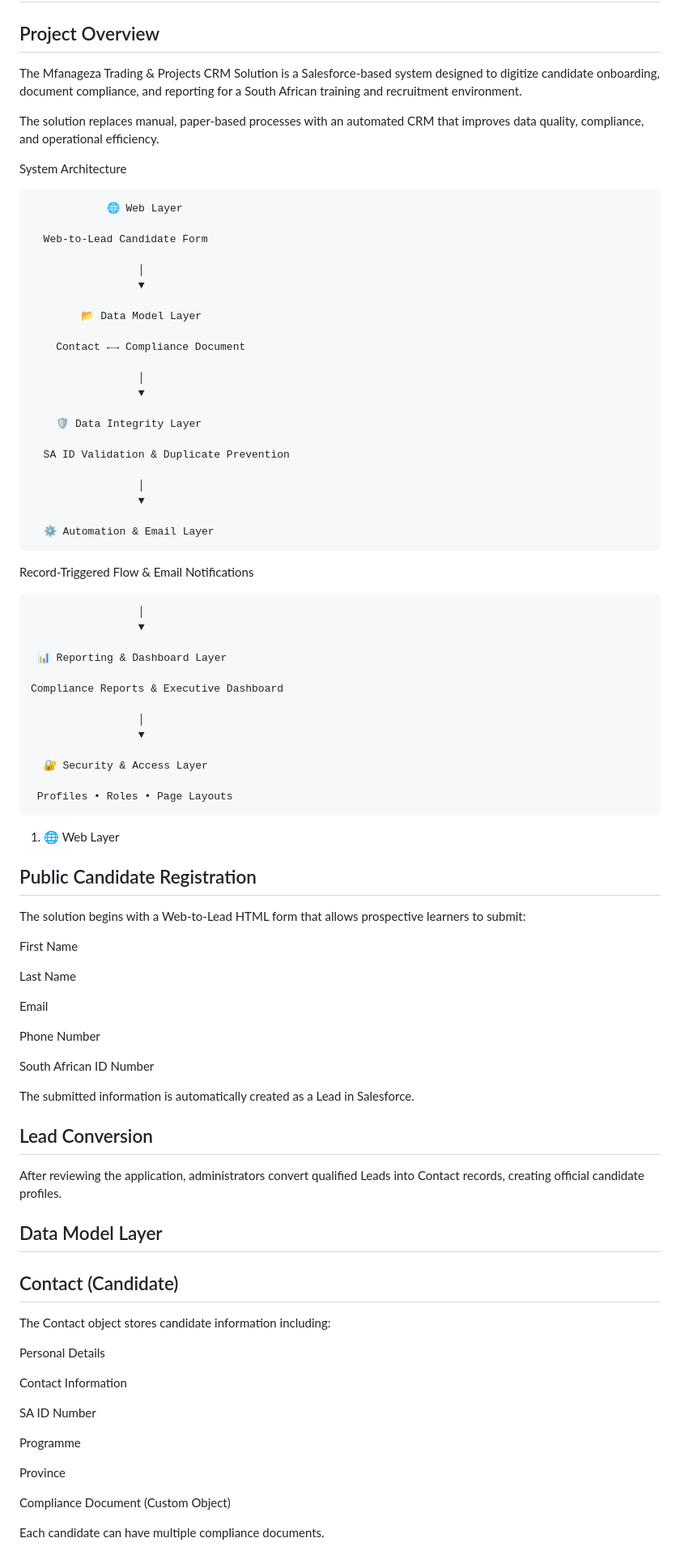
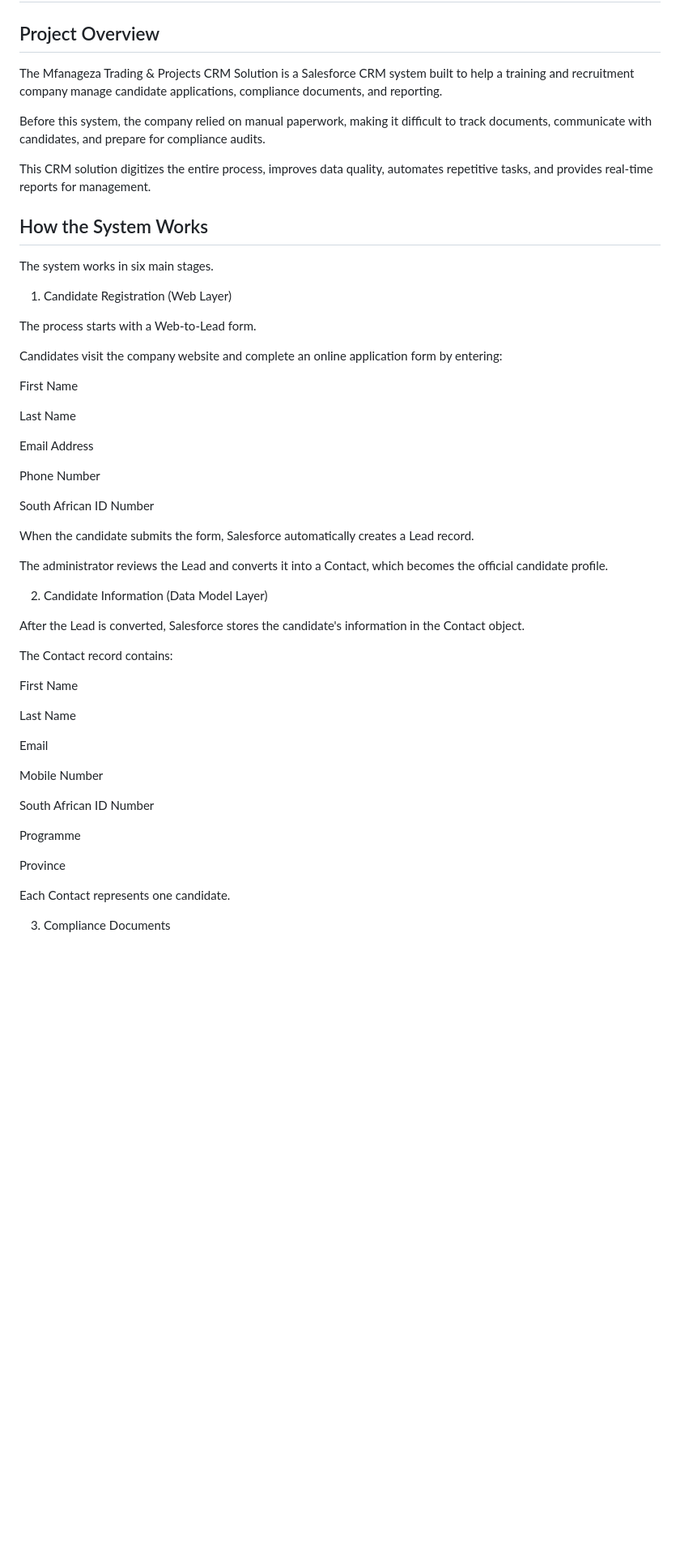
Before and after one commit to kabelogopane/Mfanageza-Trading-Projects-CRM-Solution, a Markdown page: README.md, the part around one of its changes. Shown at 81% size. GitHub-like rendering; blank space fills up the shorter version.

```diff
--- a/README.md
+++ b/README.md
@@ -4,59 +4,44 @@
 Project Overview
 -
 
-The Mfanageza Trading & Projects CRM Solution is a Salesforce-based system designed to digitize candidate onboarding, document compliance, and reporting for a South African training and recruitment environment.
+The Mfanageza Trading & Projects CRM Solution is a Salesforce CRM system built to help a training and recruitment company manage candidate applications, compliance documents, and reporting.
+
+Before this system, the company relied on manual paperwork, making it difficult to track documents, communicate with candidates, and prepare for compliance audits.
+
+This CRM solution digitizes the entire process, improves data quality, automates repetitive tasks, and provides real-time reports for management.
+
+How the System Works
+-
+
+The system works in six main stages.
+
+1. Candidate Registration (Web Layer)
 
 
-The solution replaces manual, paper-based processes with an automated CRM that improves data quality, compliance, and operational efficiency.
+The process starts with a Web-to-Lead form.
 
-System Architecture
+Candidates visit the company website and complete an online application form by entering:
 
-                🌐 Web Layer
+First Name
 
-      Web-to-Lead Candidate Form
+Last Name
 
-                     │
-                     ▼
+Email Address
 
-            📂 Data Model Layer
+Phone Number
 
-        Contact ←→ Compliance Document
+South African ID Number
 
-                     │
-                     ▼
+When the candidate submits the form, Salesforce automatically creates a Lead record.
 
-        🛡️ Data Integrity Layer
+The administrator reviews the Lead and converts it into a Contact, which becomes the official candidate profile.
 
-      SA ID Validation & Duplicate Prevention
+2. Candidate Information (Data Model Layer)
 
-                     │
-                     ▼
 
-      ⚙️ Automation & Email Layer
+After the Lead is converted, Salesforce stores the candidate's information in the Contact object.
 
-   Record-Triggered Flow & Email Notifications
-
-                     │
-                     ▼
-
-     📊 Reporting & Dashboard Layer
-
-    Compliance Reports & Executive Dashboard
-
-                     │
-                     ▼
-
-      🔐 Security & Access Layer
-
-     Profiles • Roles • Page Layouts
-
-1. 🌐 Web Layer
-
-Public Candidate Registration
--
-
-The solution begins with a Web-to-Lead HTML form that allows prospective learners to submit:
-
+The Contact record contains:
 
 First Name
 
@@ -64,36 +49,15 @@ Last Name
 
 Email
 
-Phone Number
+Mobile Number
 
 South African ID Number
-
-The submitted information is automatically created as a Lead in Salesforce.
-
-Lead Conversion
--
-
-After reviewing the application, administrators convert qualified Leads into Contact records, creating official candidate profiles.
-
-Data Model Layer
--
-
-Contact (Candidate)
--
-
-The Contact object stores candidate information including:
-
-Personal Details
-
-Contact Information
-
-SA ID Number
 
 Programme
 
 Province
 
-Compliance Document (Custom Object)
+Each Contact represents one candidate.
 
-Each candidate can have multiple compliance documents.
+3. Compliance Documents
 
```
Also changed, not shown: other parts of README.md (+188 -97 lines).
